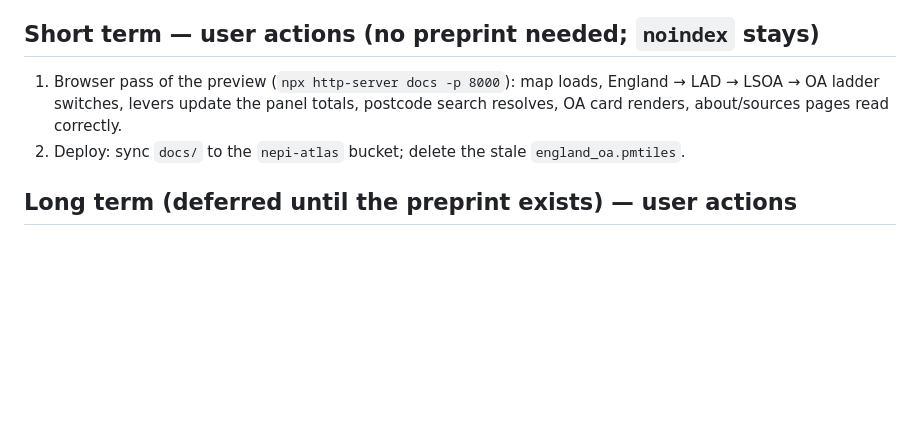
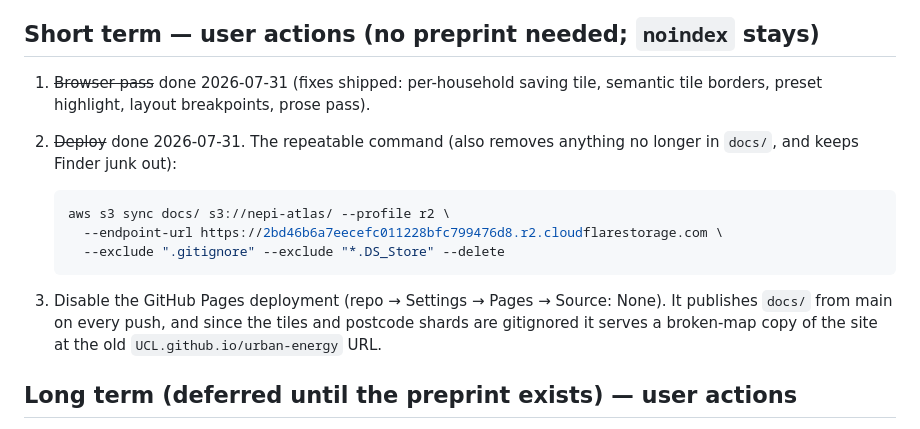
Before and after one commit to UCL/urban-energy, a Markdown page: dissemination/launch_checklist.md, the part around the change. Rendered like a GitHub page; blank space fills up the shorter version.

````diff
--- a/dissemination/launch_checklist.md
+++ b/dissemination/launch_checklist.md
@@ -28,8 +28,16 @@ The existing Cloudflare R2 bucket `nepi-atlas` (public) hosts the whole site: sy
 
 ## Short term — user actions (no preprint needed; `noindex` stays)
 
-1. Browser pass of the preview (`npx http-server docs -p 8000`): map loads, England → LAD → LSOA → OA ladder switches, levers update the panel totals, postcode search resolves, OA card renders, about/sources pages read correctly.
-2. Deploy: sync `docs/` to the `nepi-atlas` bucket; delete the stale `england_oa.pmtiles`.
+1. ~~Browser pass~~ done 2026-07-31 (fixes shipped: per-household saving tile, semantic tile borders, preset highlight, layout breakpoints, prose pass).
+2. ~~Deploy~~ done 2026-07-31. The repeatable command (also removes anything no longer in `docs/`, and keeps Finder junk out):
+
+   ```bash
+   aws s3 sync docs/ s3://nepi-atlas/ --profile r2 \
+     --endpoint-url https://2bd46b6a7eecefc011228bfc799476d8.r2.cloudflarestorage.com \
+     --exclude ".gitignore" --exclude "*.DS_Store" --delete
+   ```
+
+3. Disable the GitHub Pages deployment (repo → Settings → Pages → Source: None). It publishes `docs/` from main on every push, and since the tiles and postcode shards are gitignored it serves a broken-map copy of the site at the old `UCL.github.io/urban-energy` URL.
 
 ## Long term (deferred until the preprint exists) — user actions
 
````
Also changed, not shown: README.md (+6 -5 lines).
